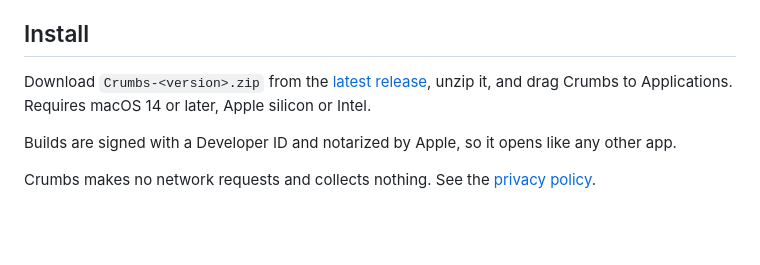
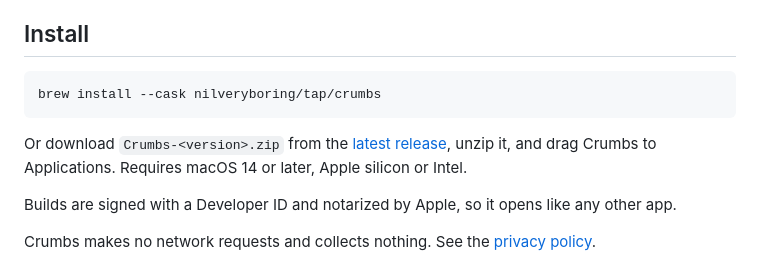
Before and after one commit to nilveryboring/crumbs, a Markdown page: README.md, the part around the change. GitHub-like rendering; blank space fills up the shorter version.

Commit message:
README: brew install
Co-Authored-By: Claude Opus 5.5 <noreply@anthropic.com>

````diff
--- a/README.md
+++ b/README.md
@@ -15,7 +15,11 @@ and tells you, for each one, whether it is actually safe to throw away and why.
 
 ## Install
 
-Download `Crumbs-<version>.zip` from the
+```sh
+brew install --cask nilveryboring/tap/crumbs
+```
+
+Or download `Crumbs-<version>.zip` from the
 [latest release](https://github.com/nilveryboring/crumbs/releases/latest), unzip
 it, and drag Crumbs to Applications. Requires macOS 14 or later, Apple silicon
 or Intel.
````
